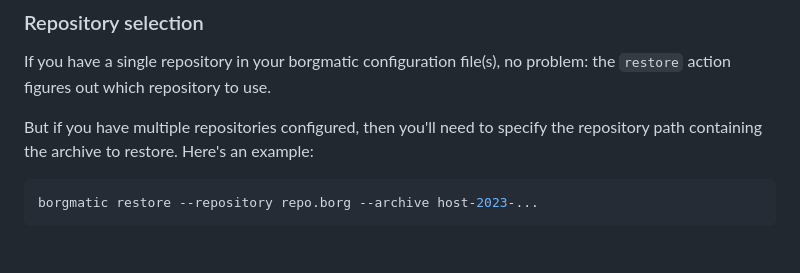
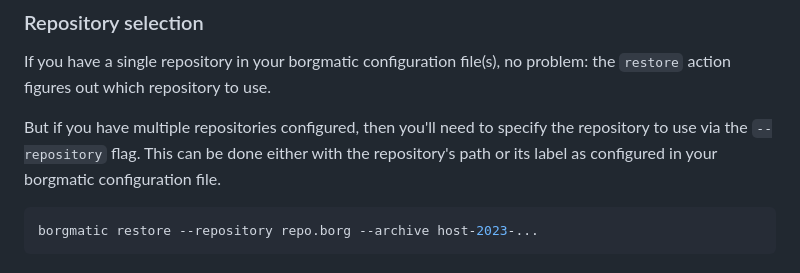
Before and after one commit to borgmatic-collective/borgmatic, a Markdown page: docs/how-to/backup-your-databases.md, the part around the change. GitHub-like rendering.

Commit message:
add feature to docs

````diff
--- a/docs/how-to/backup-your-databases.md
+++ b/docs/how-to/backup-your-databases.md
@@ -231,7 +231,8 @@ If you have a single repository in your borgmatic configuration file(s), no
 problem: the `restore` action figures out which repository to use.
 
 But if you have multiple repositories configured, then you'll need to specify
-the repository path containing the archive to restore. Here's an example:
+the repository to use via the `--repository` flag. This can be done either
+with the repository's path or its label as configured in your borgmatic configuration file.
 
 ```bash
 borgmatic restore --repository repo.borg --archive host-2023-...
````
Also changed, not shown: 2 other files.
